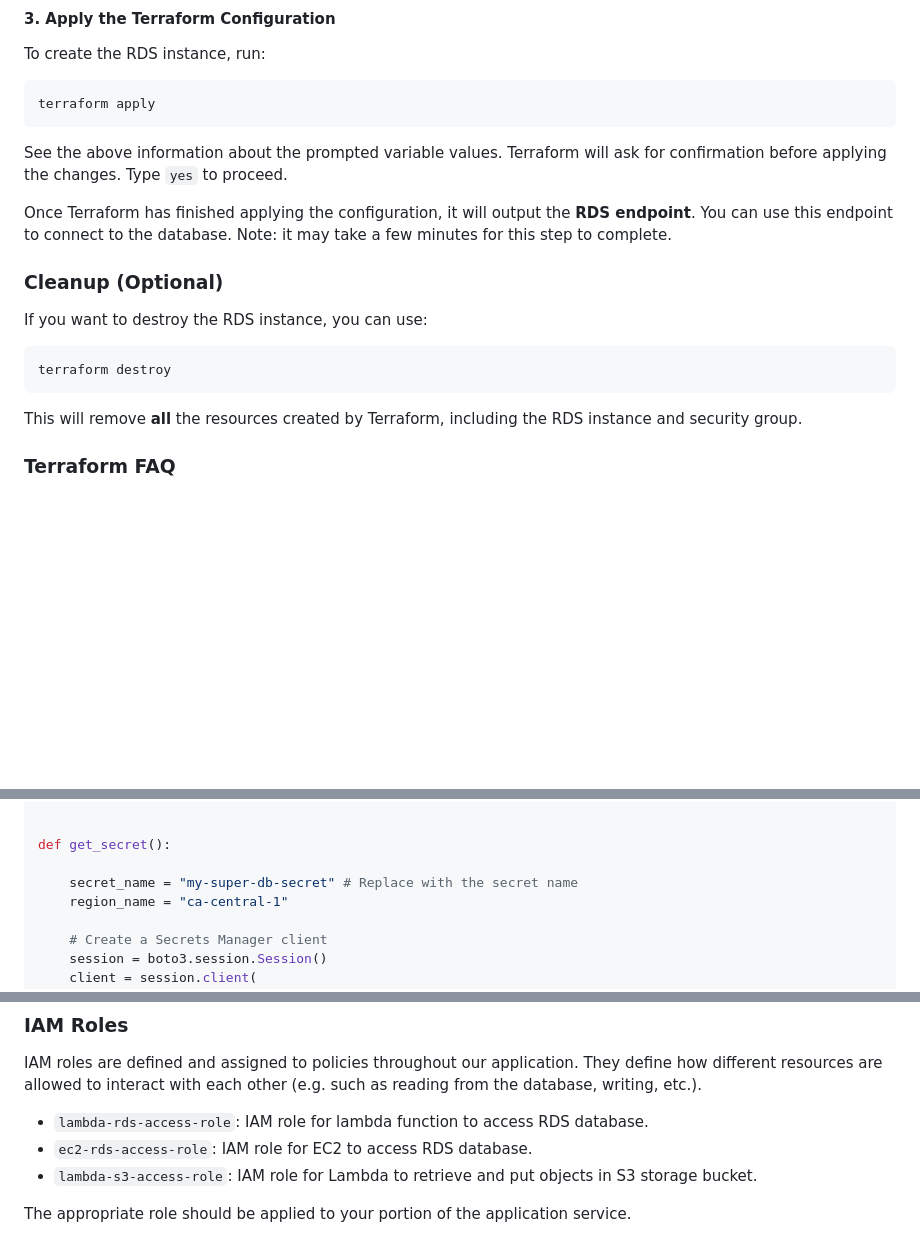
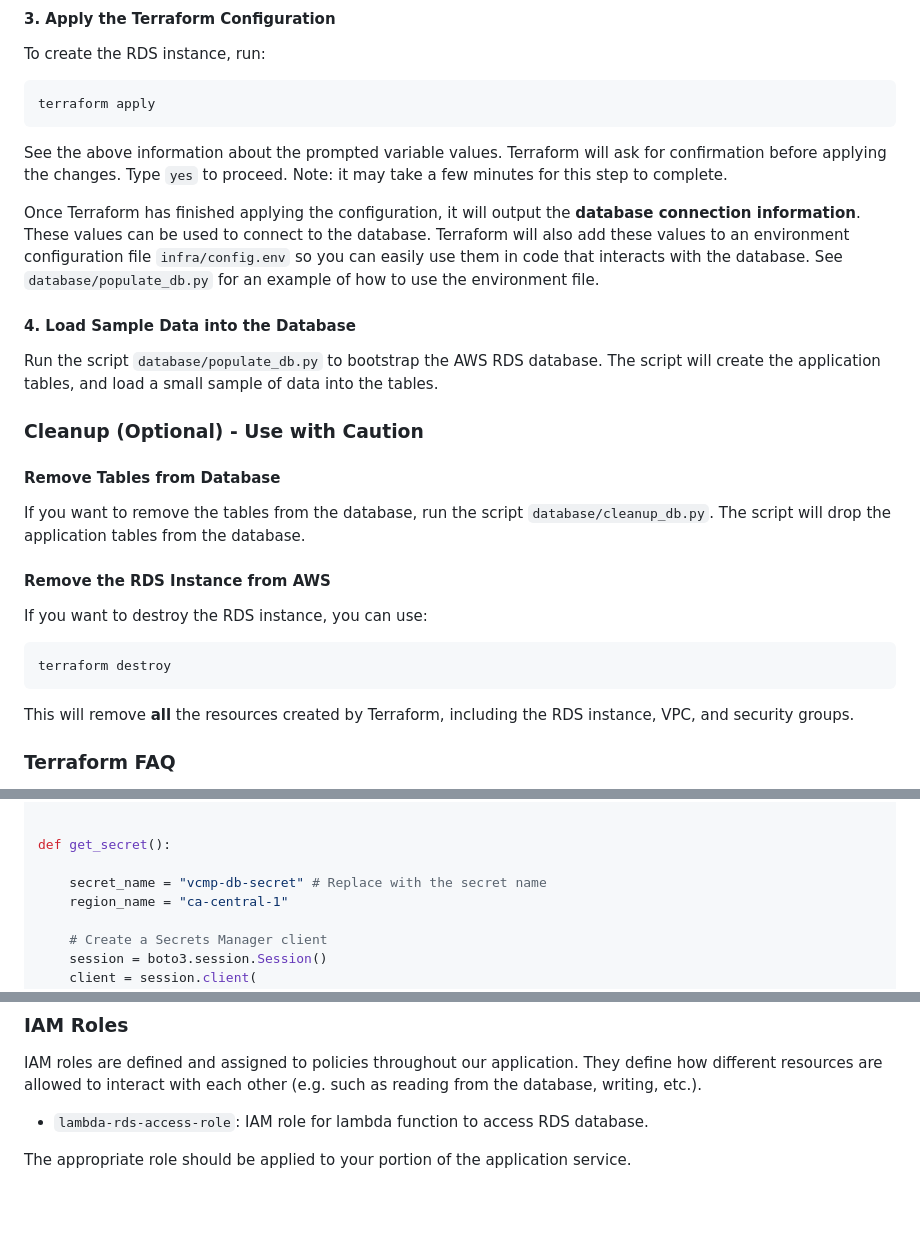
Before and after one commit to Jonqora/VibeCheckMyProf, a Markdown page: SET-UP/DATABASE.md, 3 parts joined by grey strips. Drawn GitHub-style; blank space fills up the shorter version.

Commit message:
Update instructions to set up database and tables

````diff
--- a/SET-UP/DATABASE.md
+++ b/SET-UP/DATABASE.md
@@ -60,16 +61,28 @@ To create the RDS instance, run:
 terraform apply
 ```
 See the above information about the prompted variable values. Terraform will ask for confirmation before applying the changes. Type `yes` to proceed.
+Note: it may take a few minutes for this step to complete.
 
-Once Terraform has finished applying the configuration, it will output the **RDS endpoint**. You can use this endpoint
-to connect to the database. Note: it may take a few minutes for this step to complete.
+Once Terraform has finished applying the configuration, it will output the **database connection information**. These
+values can be used to connect to the database. Terraform will also add these values to an environment configuration file
+`infra/config.env` so you can easily use them in code that interacts with the database. See `database/populate_db.py` for an example
+of how to use the environment file.
 
-### Cleanup (Optional)
+#### 4. Load Sample Data into the Database
+Run the script `database/populate_db.py` to bootstrap the AWS RDS database. The script will create the application tables, and
+load a small sample of data into the tables.
+
+### Cleanup (Optional) - Use with Caution
+#### Remove Tables from Database
+If you want to remove the tables from the database, run the script `database/cleanup_db.py`. The script will drop the
+application tables from the database.
+
+#### Remove the RDS Instance from AWS
 If you want to destroy the RDS instance, you can use:
 ```bash
 terraform destroy
 ```
-This will remove **all** the resources created by Terraform, including the RDS instance and security group.
+This will remove **all** the resources created by Terraform, including the RDS instance, VPC, and security groups.
 
 ### Terraform FAQ
 [This documentation](https://developer.hashicorp.com/terraform/tutorials/aws-get-started/aws-build) provides more
@@ -113,7 +126,7 @@ from botocore.exceptions import ClientError
 
 def get_secret():
 
-    secret_name = "my-super-db-secret" # Replace with the secret name
+    secret_name = "vcmp-db-secret" # Replace with the secret name
     region_name = "ca-central-1"
 
     # Create a Secrets Manager client
@@ -140,7 +153,5 @@ def get_secret():
 IAM roles are defined and assigned to policies throughout our application. They define how different resources are
 allowed to interact with each other (e.g. such as reading from the database, writing, etc.).
 - `lambda-rds-access-role`: IAM role for lambda function to access RDS database.
-- `ec2-rds-access-role`: IAM role for EC2 to access RDS database.
-- `lambda-s3-access-role`: IAM role for Lambda to retrieve and put objects in S3 storage bucket.
 
 The appropriate role should be applied to your portion of the application service.
````
Also changed, not shown: other parts of SET-UP/DATABASE.md (+1 -0 lines).
